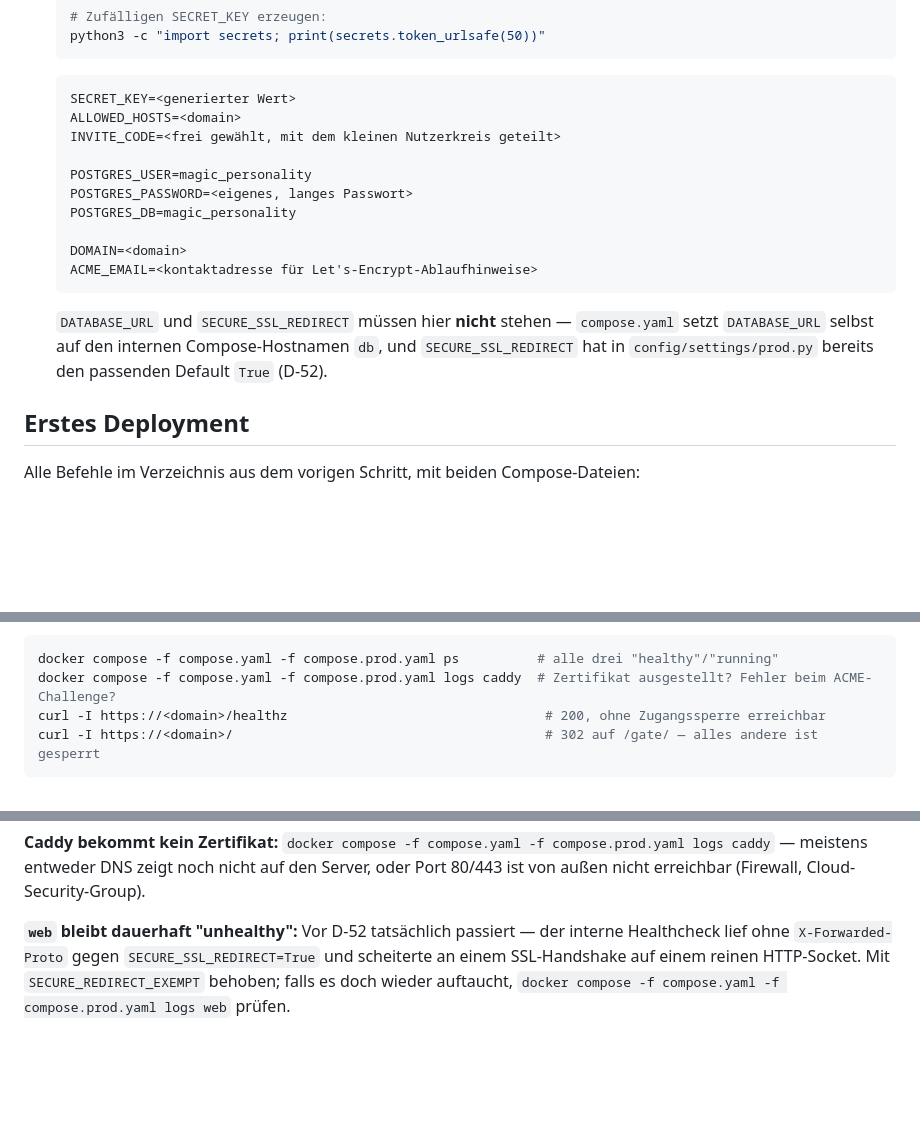
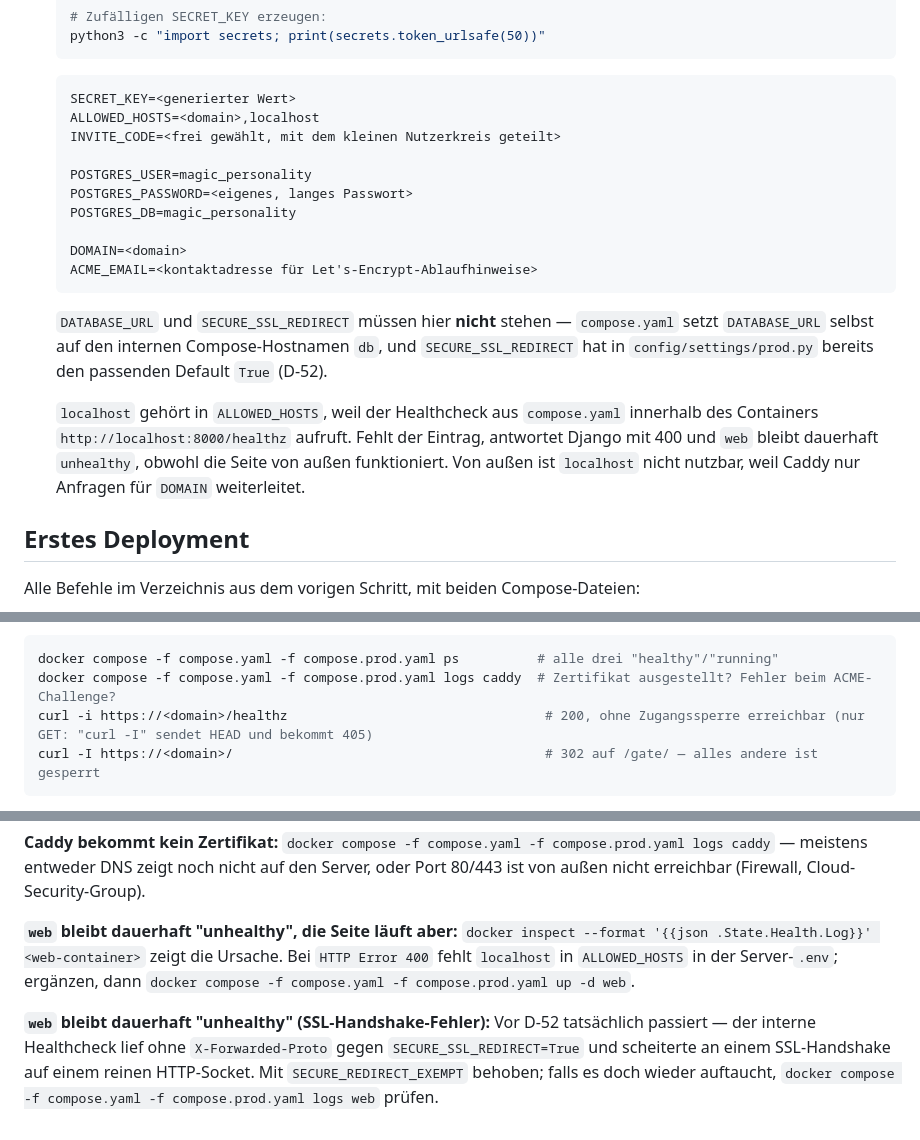
Before and after one commit to jana-ja/Magic_Personality, a Markdown page: docs/DEPLOYMENT.md, 3 parts joined by grey strips. GitHub-like rendering; blank space fills up the shorter version.

Commit message:
docs: Healthcheck-Voraussetzungen im Deployment korrigieren
Der Healthcheck ruft /healthz über localhost auf. Ohne localhost in
ALLOWED_HOSTS antwortet Django mit 400 und web bleibt dauerhaft
unhealthy. Vorlage und Fehlerbehebung nennen das jetzt.

/healthz nimmt nur GET an, der Prüfbefehl nutzt deshalb curl -i statt
curl -I, das mit HEAD eine 405 bekommt.

Co-Authored-By: Claude Opus 5.5 <noreply@anthropic.com>

````diff
--- a/docs/DEPLOYMENT.md
+++ b/docs/DEPLOYMENT.md
@@ -38,7 +38,7 @@ Task 1.12 (`docs/ROADMAP.md`), ARCHITECTURE.md §11. Bringt v0.1 auf den kleinen
 
    ```env
    SECRET_KEY=<generierter Wert>
-   ALLOWED_HOSTS=<domain>
+   ALLOWED_HOSTS=<domain>,localhost
    INVITE_CODE=<frei gewählt, mit dem kleinen Nutzerkreis geteilt>
 
    POSTGRES_USER=magic_personality
@@ -50,6 +50,8 @@ Task 1.12 (`docs/ROADMAP.md`), ARCHITECTURE.md §11. Bringt v0.1 auf den kleinen
    ```
 
    `DATABASE_URL` und `SECURE_SSL_REDIRECT` müssen hier **nicht** stehen — `compose.yaml` setzt `DATABASE_URL` selbst auf den internen Compose-Hostnamen `db`, und `SECURE_SSL_REDIRECT` hat in `config/settings/prod.py` bereits den passenden Default `True` (D-52).
+
+   `localhost` gehört in `ALLOWED_HOSTS`, weil der Healthcheck aus `compose.yaml` innerhalb des Containers `http://localhost:8000/healthz` aufruft. Fehlt der Eintrag, antwortet Django mit 400 und `web` bleibt dauerhaft `unhealthy`, obwohl die Seite von außen funktioniert. Von außen ist `localhost` nicht nutzbar, weil Caddy nur Anfragen für `DOMAIN` weiterleitet.
 
 ## Erstes Deployment
 
@@ -75,7 +77,7 @@ Danach prüfen:
 ```bash
 docker compose -f compose.yaml -f compose.prod.yaml ps          # alle drei "healthy"/"running"
 docker compose -f compose.yaml -f compose.prod.yaml logs caddy  # Zertifikat ausgestellt? Fehler beim ACME-Challenge?
-curl -I https://<domain>/healthz                                 # 200, ohne Zugangssperre erreichbar
+curl -i https://<domain>/healthz                                 # 200, ohne Zugangssperre erreichbar (nur GET: "curl -I" sendet HEAD und bekommt 405)
 curl -I https://<domain>/                                        # 302 auf /gate/ — alles andere ist gesperrt
 ```
 
@@ -276,4 +278,6 @@ docker compose down --remove-orphans        # danach erneut
 
 **Caddy bekommt kein Zertifikat:** `docker compose -f compose.yaml -f compose.prod.yaml logs caddy` — meistens entweder DNS zeigt noch nicht auf den Server, oder Port 80/443 ist von außen nicht erreichbar (Firewall, Cloud-Security-Group).
 
-**`web` bleibt dauerhaft "unhealthy":** Vor D-52 tatsächlich passiert — der interne Healthcheck lief ohne `X-Forwarded-Proto` gegen `SECURE_SSL_REDIRECT=True` und scheiterte an einem SSL-Handshake auf einem reinen HTTP-Socket. Mit `SECURE_REDIRECT_EXEMPT` behoben; falls es doch wieder auftaucht, `docker compose -f compose.yaml -f compose.prod.yaml logs web` prüfen.
+**`web` bleibt dauerhaft "unhealthy", die Seite läuft aber:** `docker inspect --format '{{json .State.Health.Log}}' <web-container>` zeigt die Ursache. Bei `HTTP Error 400` fehlt `localhost` in `ALLOWED_HOSTS` in der Server-`.env`; ergänzen, dann `docker compose -f compose.yaml -f compose.prod.yaml up -d web`.
+
+**`web` bleibt dauerhaft "unhealthy" (SSL-Handshake-Fehler):** Vor D-52 tatsächlich passiert — der interne Healthcheck lief ohne `X-Forwarded-Proto` gegen `SECURE_SSL_REDIRECT=True` und scheiterte an einem SSL-Handshake auf einem reinen HTTP-Socket. Mit `SECURE_REDIRECT_EXEMPT` behoben; falls es doch wieder auftaucht, `docker compose -f compose.yaml -f compose.prod.yaml logs web` prüfen.
````
